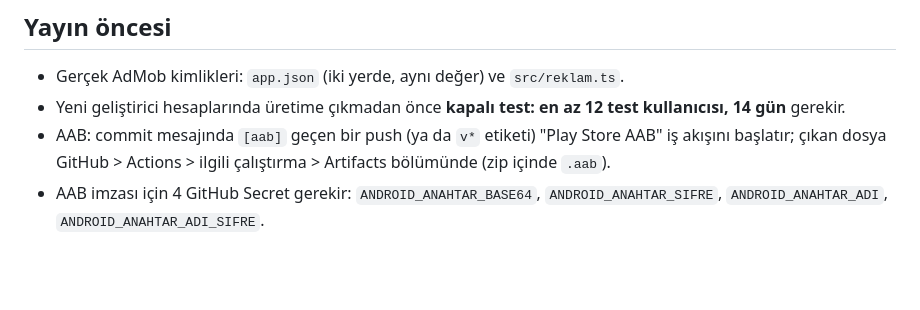
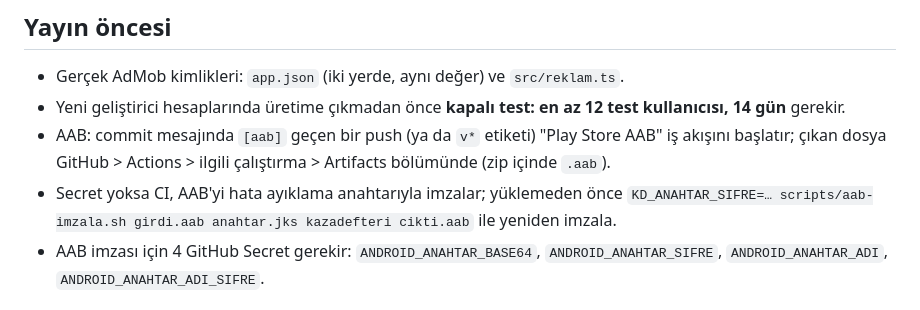
Before and after one commit to dijitesla/kaza-defteri, a Markdown page: docs/MAGAZA.md, the part around the change. GitHub-like rendering; blank space fills up the shorter version.

Commit message:
Mağaza belgesi: AAB yeniden imzalama notu [aab]
Co-Authored-By: Claude Opus 5.5 <noreply@anthropic.com>
Claude-Session: https://claude.ai/code/session_01VM98Wy3aCVu3KWqXnhyTcn

```diff
--- a/docs/MAGAZA.md
+++ b/docs/MAGAZA.md
@@ -115,6 +115,7 @@ Not: Google'ın "Veri güvenliği formu için AdMob" belgesi güncel cevapları
 - Gerçek AdMob kimlikleri: `app.json` (iki yerde, aynı değer) ve `src/reklam.ts`.
 - Yeni geliştirici hesaplarında üretime çıkmadan önce **kapalı test: en az 12 test kullanıcısı, 14 gün** gerekir.
 - AAB: commit mesajında `[aab]` geçen bir push (ya da `v*` etiketi) "Play Store AAB" iş akışını başlatır; çıkan dosya GitHub > Actions > ilgili çalıştırma > Artifacts bölümünde (zip içinde `.aab`).
+- Secret yoksa CI, AAB'yi hata ayıklama anahtarıyla imzalar; yüklemeden önce `KD_ANAHTAR_SIFRE=… scripts/aab-imzala.sh girdi.aab anahtar.jks kazadefteri cikti.aab` ile yeniden imzala.
 - AAB imzası için 4 GitHub Secret gerekir: `ANDROID_ANAHTAR_BASE64`, `ANDROID_ANAHTAR_SIFRE`, `ANDROID_ANAHTAR_ADI`, `ANDROID_ANAHTAR_ADI_SIFRE`.
 
 ## Yayın adımları (Play Console)
```
